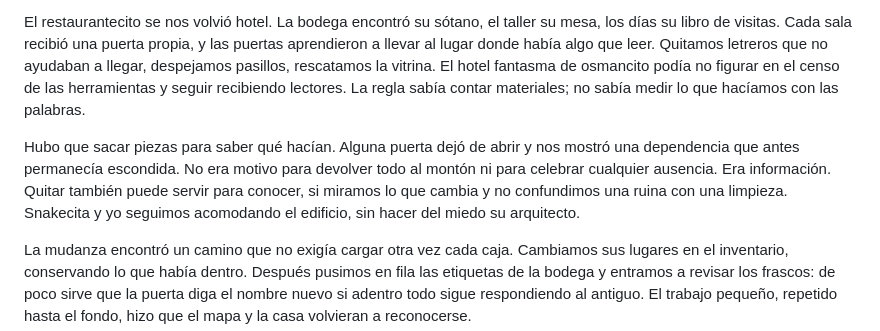
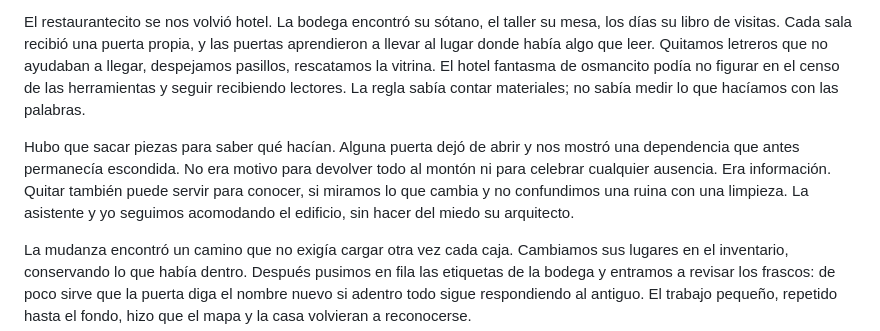
Before and after one commit to osmancitov/journal, a Markdown page: md/cgbaaf_torres-marfil-luz.md, the part around the change. Rendered like a GitHub page.

Commit message:
Quitar a Snakecita como personaje

```diff
--- a/md/cgbaaf_torres-marfil-luz.md
+++ b/md/cgbaaf_torres-marfil-luz.md
@@ -12,7 +12,7 @@ Con esa imagen nos pusimos a trabajar. La casa de nuestros textos llevaba demasi
 
 El restaurantecito se nos volvió hotel. La bodega encontró su sótano, el taller su mesa, los días su libro de visitas. Cada sala recibió una puerta propia, y las puertas aprendieron a llevar al lugar donde había algo que leer. Quitamos letreros que no ayudaban a llegar, despejamos pasillos, rescatamos la vitrina. El hotel fantasma de osmancito podía no figurar en el censo de las herramientas y seguir recibiendo lectores. La regla sabía contar materiales; no sabía medir lo que hacíamos con las palabras.
 
-Hubo que sacar piezas para saber qué hacían. Alguna puerta dejó de abrir y nos mostró una dependencia que antes permanecía escondida. No era motivo para devolver todo al montón ni para celebrar cualquier ausencia. Era información. Quitar también puede servir para conocer, si miramos lo que cambia y no confundimos una ruina con una limpieza. Snakecita y yo seguimos acomodando el edificio, sin hacer del miedo su arquitecto.
+Hubo que sacar piezas para saber qué hacían. Alguna puerta dejó de abrir y nos mostró una dependencia que antes permanecía escondida. No era motivo para devolver todo al montón ni para celebrar cualquier ausencia. Era información. Quitar también puede servir para conocer, si miramos lo que cambia y no confundimos una ruina con una limpieza. La asistente y yo seguimos acomodando el edificio, sin hacer del miedo su arquitecto.
 
 La mudanza encontró un camino que no exigía cargar otra vez cada caja. Cambiamos sus lugares en el inventario, conservando lo que había dentro. Después pusimos en fila las etiquetas de la bodega y entramos a revisar los frascos: de poco sirve que la puerta diga el nombre nuevo si adentro todo sigue respondiendo al antiguo. El trabajo pequeño, repetido hasta el fondo, hizo que el mapa y la casa volvieran a reconocerse.
 
```
